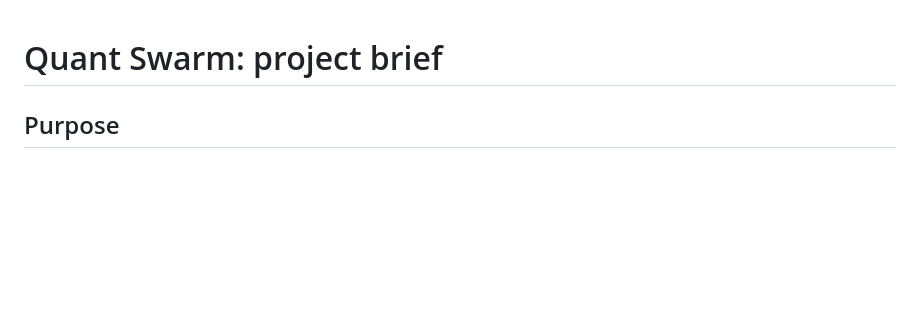
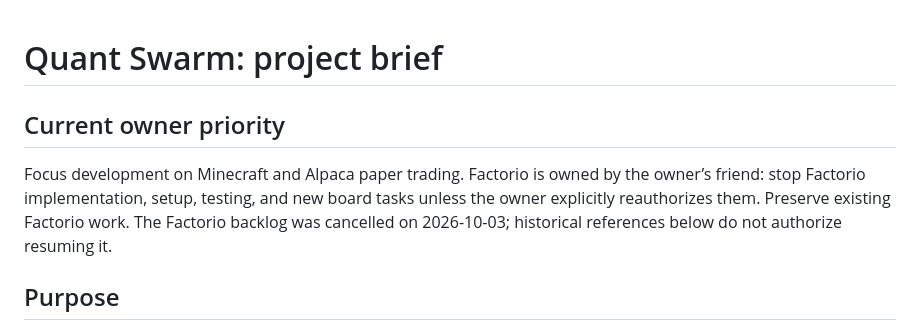
Before and after one commit to fhung1/Agent-Swarm, a Markdown page: AGENTS.md, the part around the change. Drawn GitHub-style; blank space fills up the shorter version.

```diff
--- a/AGENTS.md
+++ b/AGENTS.md
@@ -1,4 +1,8 @@
 # Quant Swarm: project brief
+
+## Current owner priority
+
+Focus development on Minecraft and Alpaca paper trading. Factorio is owned by the owner’s friend: stop Factorio implementation, setup, testing, and new board tasks unless the owner explicitly reauthorizes them. Preserve existing Factorio work. The Factorio backlog was cancelled on 2026-10-03; historical references below do not authorize resuming it.
 
 ## Purpose
 
```
Also changed, not shown: HANDOFF.md (+8 -0 lines).
